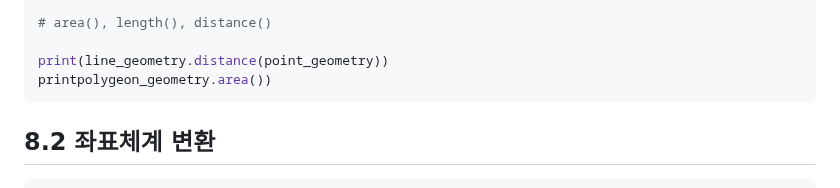
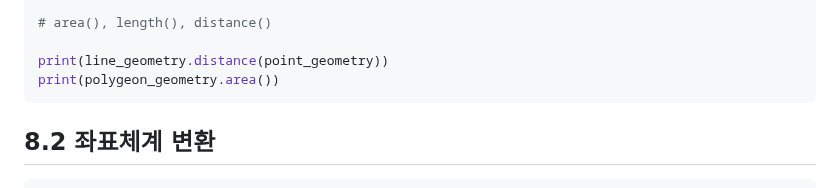
Before and after one commit to mapplus/geoedu-pyqgis, a Markdown page: PyQGIS/README.md, the part around the change. Rendered like a GitHub page.

````diff
--- a/PyQGIS/README.md
+++ b/PyQGIS/README.md
@@ -329,7 +329,7 @@ polygeon_geometry.asPolygon()   # QgsPolygon
 # area(), length(), distance()
 
 print(line_geometry.distance(point_geometry))
-printpolygeon_geometry.area())
+print(polygeon_geometry.area())
 ```
 
 ## 8.2 좌표체계 변환
````
